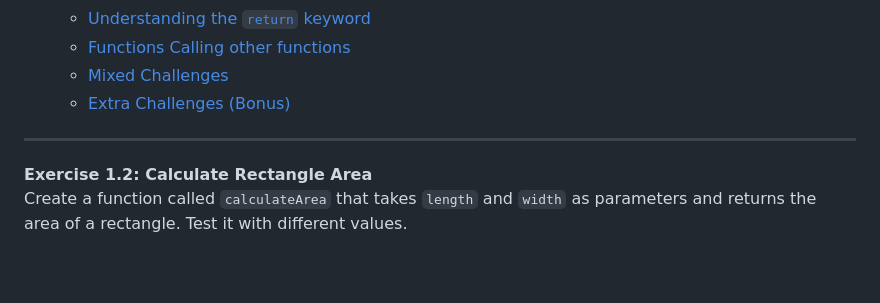
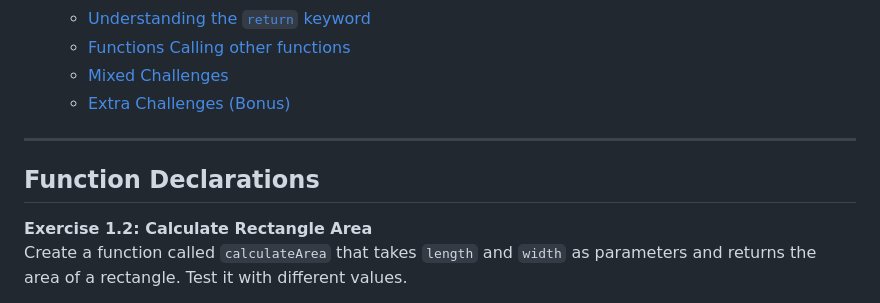
Before and after one commit to Murimi254/javascript-functions-beginner-exercises, a Markdown page: README.md, the part around the change. GitHub-like rendering; blank space fills up the shorter version.

Commit message:
Add section for Function Declarations in README

```diff
--- a/README.md
+++ b/README.md
@@ -16,7 +16,7 @@ return keyword and functions calling other functions.
   - [Extra Challenges (Bonus)](#extra-challenges-bonus)
 
 ---
-
+## Function Declarations
 **Exercise 1.2: Calculate Rectangle Area**
 Create a function called `calculateArea` that takes `length` and `width` as parameters and returns the
 area of a rectangle. Test it with different values.
```
